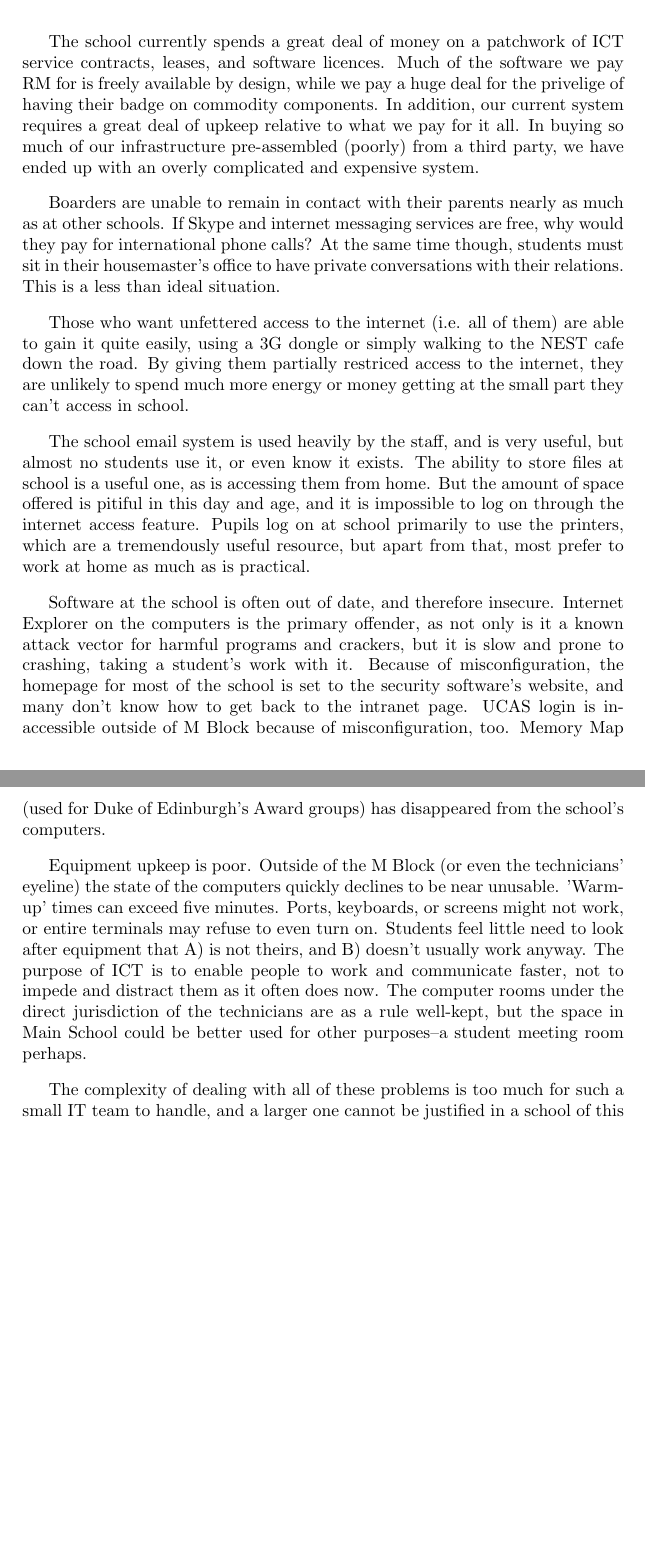
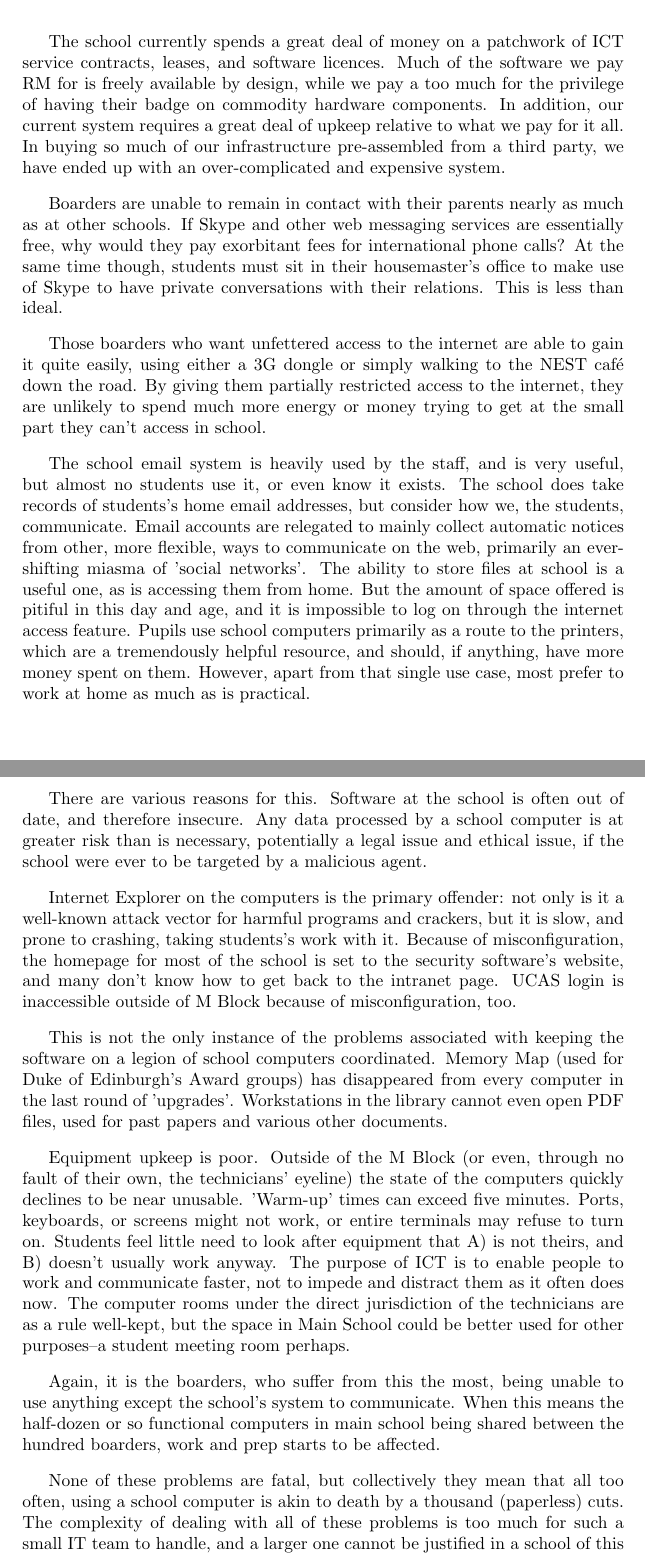
Before and after one commit to jeffbr13/Proposal-for-Upgrades-to-IT-Infrastructure-at-Barnard-Castle-School, a LaTeX document (Initial Proposal.tex): two parts of pages 3 and 4 of 5, joined at a grey line, cut so that both start at the same text, the shorter picture padded with empty space. Compiled offline with pdfLaTeX.

Commit message:
Updated Rationale section with suggestions and spelling corrections.

```diff
--- a/Initial Proposal.tex
+++ b/Initial Proposal.tex
@@ -6,7 +6,7 @@
 
 \title{Proposal for Upgrades to IT Infrastructure at Barnard Castle School}
 \author{The Academic Council of Barnard Castle School}
-\date{2011-11-26}
+\date{2011-12-03}
 
 
 
@@ -76,7 +76,7 @@ Specifically we propose:
 \item[Wireless internet and network access] for everyone.
 \item[School accounts] to remain for file storage, printing and email, and for
 the use of the remaining school computers.
-\item[Faster internet connection] for the school.
+\item[Faster internet connection] for the entire campus.
 
 
 \end{description}
@@ -85,52 +85,67 @@ the use of the remaining school computers.
 The school currently spends a great deal of money on a patchwork of ICT
 service contracts, leases, and software licences.
 Much of the software we pay RM for is freely available by design, while we pay
-a huge deal for the privelige of having their badge on commodity components.
+a too much for the privilege of having their badge on commodity hardware components.
 In addition, our current system requires a great deal of upkeep relative to
 what we pay for it all. In buying so much of our infrastructure pre-assembled
-(poorly) from a third party, we have ended up with an overly complicated and
+from a third party, we have ended up with an over-complicated and
 expensive system.
 
-% Is this stuff too aggressive? Should we open with more of a pro-future-plans rather than anti-present spiel?
 
 Boarders are unable to remain in contact with their parents nearly as much
-as at other schools. If Skype and internet messaging services are free, why
-would they pay for international phone calls? At the same time though, students
-must sit in their housemaster's office to have private conversations with their
-relations. This is a less than ideal situation.
+as at other schools. If Skype and other web messaging services are essentially free, why
+would they pay exorbitant fees for international phone calls? At the same time though, students
+must sit in their housemaster's office to make use of Skype to have private conversations with their
+relations. This is less than ideal.
 
-Those who want unfettered access to the internet (i.e. all of them) are
-able to gain it quite easily, using a 3G dongle or simply walking to the NEST
-cafe down the road. By giving them partially restriced access to the internet,
-they are unlikely to spend much more energy or money getting at the small part
+
+Those boarders who want unfettered access to the internet are
+able to gain it quite easily, using either a 3G dongle or simply walking to the NEST
+café down the road. By giving them partially restricted access to the internet,
+they are unlikely to spend much more energy or money trying to get at the small part
 they can't access in school.
 
 
-The school email system is used heavily by the staff, and is very useful, but
-almost no students use it, or even know it exists.
+The school email system is heavily used by the staff, and is very useful, but
+almost no students use it, or even know it exists. The school does take records
+of students's home email addresses, but consider how we, the students,
+communicate. Email accounts are relegated to mainly collect automatic notices
+from other, more flexible, ways to communicate on the web, primarily an
+ever-shifting miasma of 'social networks'.
 The ability to store files at school is a useful one, as is accessing them from
 home. But the amount of space offered is pitiful in this day and age, and it is
 impossible to log on through the internet access feature.
-Pupils log on at school primarily to use the printers, which are a tremendously
-useful resource, but apart from that, most prefer to work at home as much as is
-practical.
+Pupils use school computers primarily as a route to the printers, which are a
+tremendously helpful resource, and should, if anything, have more money spent on them.
+However, apart from that single use case,
+most prefer to work at home as much as is practical.
+
+There are various reasons for this.
+Software at the school is often out of date, and therefore insecure.
+Any data processed by a school computer is at greater risk than is necessary,
+potentially a legal issue and ethical issue, if the school were ever to be
+targeted by a malicious agent.
 
 
-Software at the school is often out of date, and therefore insecure.
-Internet Explorer on the computers is the primary offender, as not only is it
-a known attack vector for harmful programs and crackers, but it is slow and
-prone to crashing, taking a student's work with it. Because of misconfiguration,
+Internet Explorer on the computers is the primary offender: not only is it
+a well-known attack vector for harmful programs and crackers, but it is slow, and
+prone to crashing, taking students's work with it. Because of misconfiguration,
 the homepage for most of the school is set to the security software's website,
 and many don't know how to get back to the intranet page. UCAS login is
-inaccessible outside of M Block because of misconfiguration, too. Memory Map
-(used for Duke of Edinburgh's Award groups) has disappeared from the school's
-computers.
+inaccessible outside of M Block because of misconfiguration, too.
 
 
-Equipment upkeep is poor. Outside of the M Block (or even the
-technicians' eyeline) the state of the computers quickly declines to be near
-unusable. 'Warm-up' times can exceed five minutes. Ports, keyboards, or screens
-might not work, or entire terminals may refuse to even turn on.
+This is not the only instance of the problems associated with keeping the
+software on a legion of school computers coordinated. Memory Map
+(used for Duke of Edinburgh's Award groups) has disappeared from every computer
+in the last round of 'upgrades'. Workstations in the library cannot even open
+PDF files, used for past papers and various other documents.
+
+
+Equipment upkeep is poor. Outside of the M Block (or even, through no fault of
+their own, the technicians' eyeline) the state of the computers quickly declines
+to be near unusable. 'Warm-up' times can exceed five minutes. Ports, keyboards,
+or screens might not work, or entire terminals may refuse to turn on.
 Students feel little need to look after equipment that A) is not theirs,
 and B) doesn't usually work anyway. The purpose of ICT is to enable
 people to work and communicate faster, not to impede and distract them as it
@@ -139,6 +154,15 @@ technicians are as a rule well-kept, but the space in Main School could be
 better used for other purposes--a student meeting room perhaps.
 
 
+Again, it is the boarders, who suffer from this the most, being unable to use
+anything except the school's system to communicate. When this means the
+half-dozen or so functional computers in main school being shared between the
+hundred boarders, work and prep starts to be affected.
+% TODO: Find out how many male boarders there are.
+
+
+None of these problems are fatal, but collectively they mean that all too often,
+using a school computer is akin to death by a thousand (paperless) cuts.
 The complexity of dealing with all of these problems is too much for such a
 small IT team to handle, and a larger one cannot be justified in a school of
 this size.
```
Also changed, not shown: Initial Proposal.pdf, Initial Proposal.tex (6 more changed lines).
